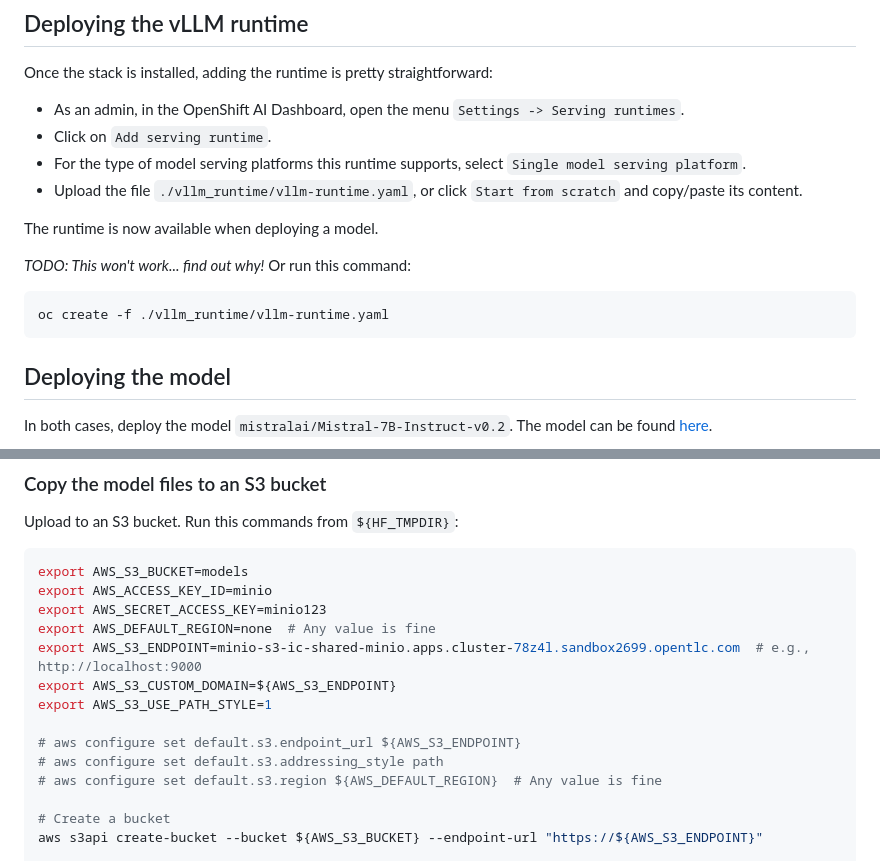
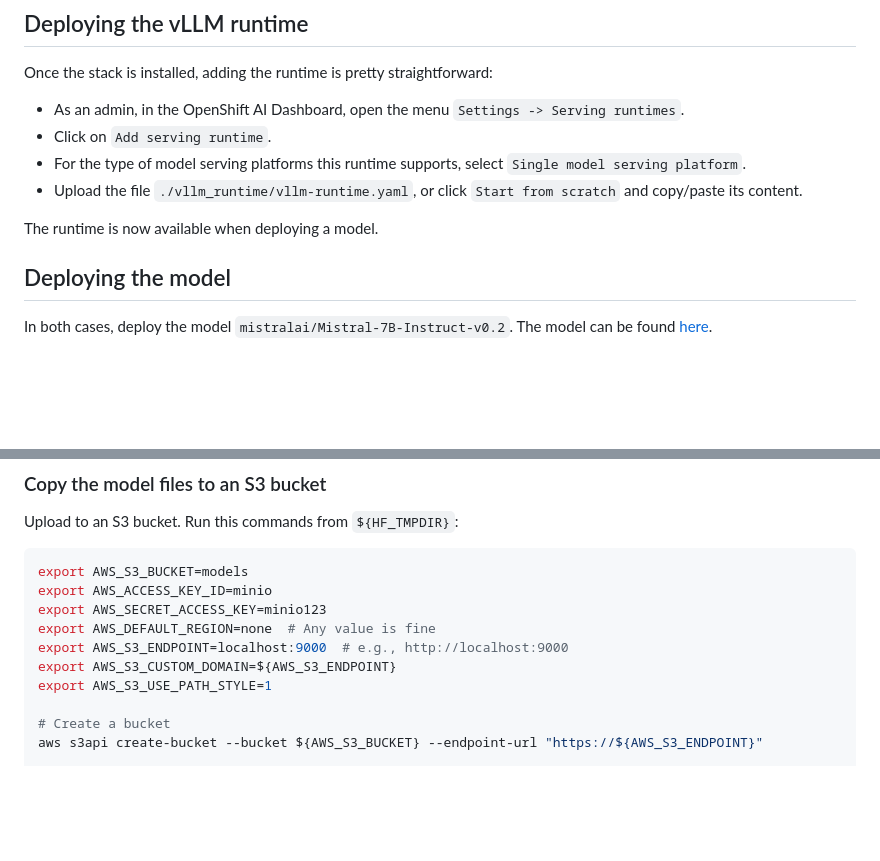
Before and after one commit to alpha-hack-program/doc-bot, a Markdown page: README.md, 2 parts joined by grey strips. Drawn GitHub-style; blank space fills up the shorter version.

Commit message:
TODO deleted

````diff
--- a/README.md
+++ b/README.md
@@ -159,13 +159,6 @@ Once the stack is installed, adding the runtime is pretty straightforward:
 
 The runtime is now available when deploying a model.
 
-*TODO: This won't work... find out why!*
-Or run this command:
-
-```sh
-oc create -f ./vllm_runtime/vllm-runtime.yaml
-```
-
 ## Deploying the model
 
 In both cases, deploy the model `mistralai/Mistral-7B-Instruct-v0.2`. The model can be found [here](https://huggingface.co/mistralai/Mistral-7B-Instruct-v0.2).
@@ -214,13 +207,9 @@ export AWS_S3_BUCKET=models
 export AWS_ACCESS_KEY_ID=minio
 export AWS_SECRET_ACCESS_KEY=minio123
 export AWS_DEFAULT_REGION=none  # Any value is fine
-export AWS_S3_ENDPOINT=minio-s3-ic-shared-minio.apps.cluster-78z4l.sandbox2699.opentlc.com  # e.g., http://localhost:9000
+export AWS_S3_ENDPOINT=localhost:9000  # e.g., http://localhost:9000
 export AWS_S3_CUSTOM_DOMAIN=${AWS_S3_ENDPOINT}
 export AWS_S3_USE_PATH_STYLE=1
-
-# aws configure set default.s3.endpoint_url ${AWS_S3_ENDPOINT}
-# aws configure set default.s3.addressing_style path
-# aws configure set default.s3.region ${AWS_DEFAULT_REGION}  # Any value is fine
 
 # Create a bucket
 aws s3api create-bucket --bucket ${AWS_S3_BUCKET} --endpoint-url "https://${AWS_S3_ENDPOINT}"
````
